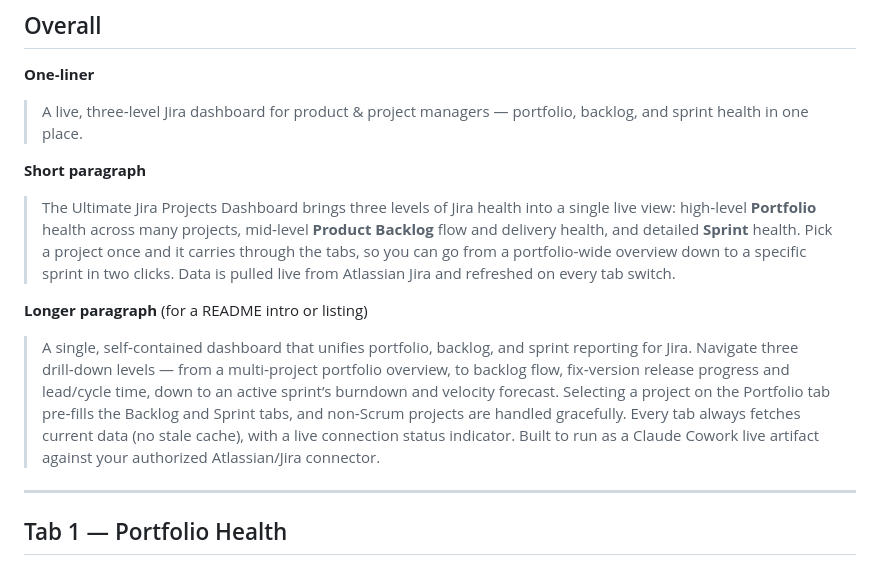
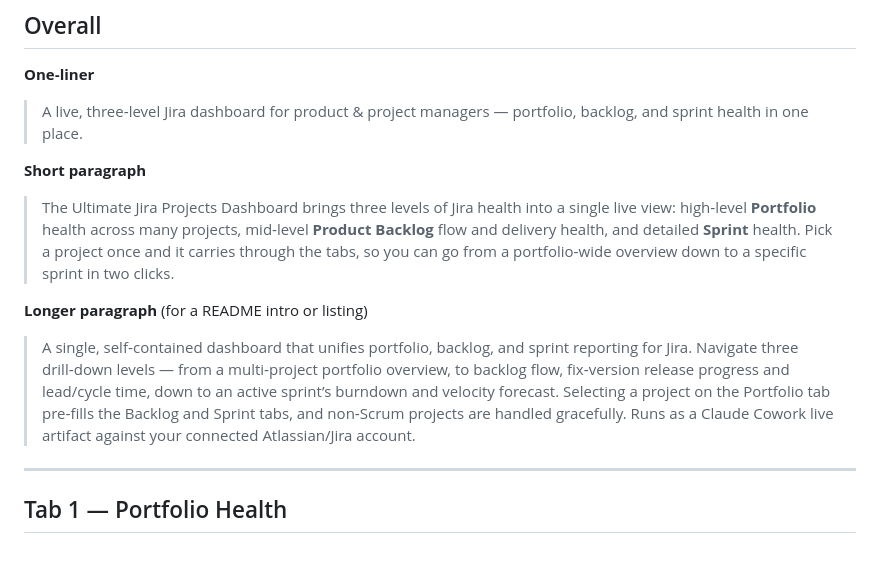
Before and after one commit to CodeTechPro/jira-dashboard-artefact, a Markdown page: DESCRIPTION.md, the part around one of its changes. GitHub-like rendering.

```diff
--- a/DESCRIPTION.md
+++ b/DESCRIPTION.md
@@ -12,11 +12,11 @@ Copy‑ready descriptions for the artifact (GitHub “About”, artifact subtitl
 
 **Short paragraph**
 
-> The Ultimate Jira Projects Dashboard brings three levels of Jira health into a single live view: high‑level **Portfolio** health across many projects, mid‑level **Product Backlog** flow and delivery health, and detailed **Sprint** health. Pick a project once and it carries through the tabs, so you can go from a portfolio‑wide overview down to a specific sprint in two clicks. Data is pulled live from Atlassian Jira and refreshed on every tab switch.
+> The Ultimate Jira Projects Dashboard brings three levels of Jira health into a single live view: high‑level **Portfolio** health across many projects, mid‑level **Product Backlog** flow and delivery health, and detailed **Sprint** health. Pick a project once and it carries through the tabs, so you can go from a portfolio‑wide overview down to a specific sprint in two clicks.
 
 **Longer paragraph** (for a README intro or listing)
 
-> A single, self‑contained dashboard that unifies portfolio, backlog, and sprint reporting for Jira. Navigate three drill‑down levels — from a multi‑project portfolio overview, to backlog flow, fix‑version release progress and lead/cycle time, down to an active sprint’s burndown and velocity forecast. Selecting a project on the Portfolio tab pre‑fills the Backlog and Sprint tabs, and non‑Scrum projects are handled gracefully. Every tab always fetches current data (no stale cache), with a live connection status indicator. Built to run as a Claude Cowork live artifact against your authorized Atlassian/Jira connector.
+> A single, self‑contained dashboard that unifies portfolio, backlog, and sprint reporting for Jira. Navigate three drill‑down levels — from a multi‑project portfolio overview, to backlog flow, fix‑version release progress and lead/cycle time, down to an active sprint’s burndown and velocity forecast. Selecting a project on the Portfolio tab pre‑fills the Backlog and Sprint tabs, and non‑Scrum projects are handled gracefully. Runs as a Claude Cowork live artifact against your connected Atlassian/Jira account.
 
 ---
 
```
Also changed, not shown: other parts of DESCRIPTION.md (+4 -35 lines).
